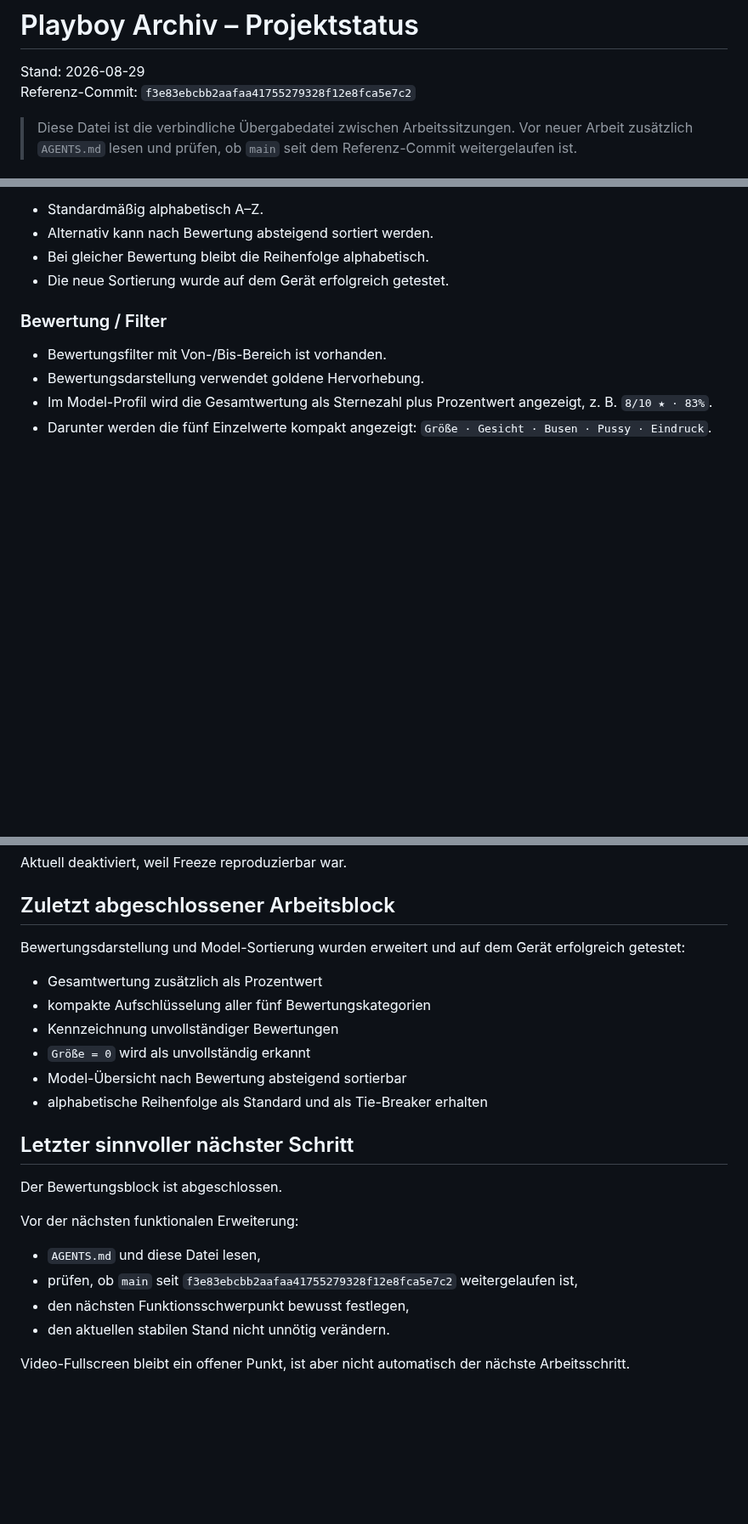
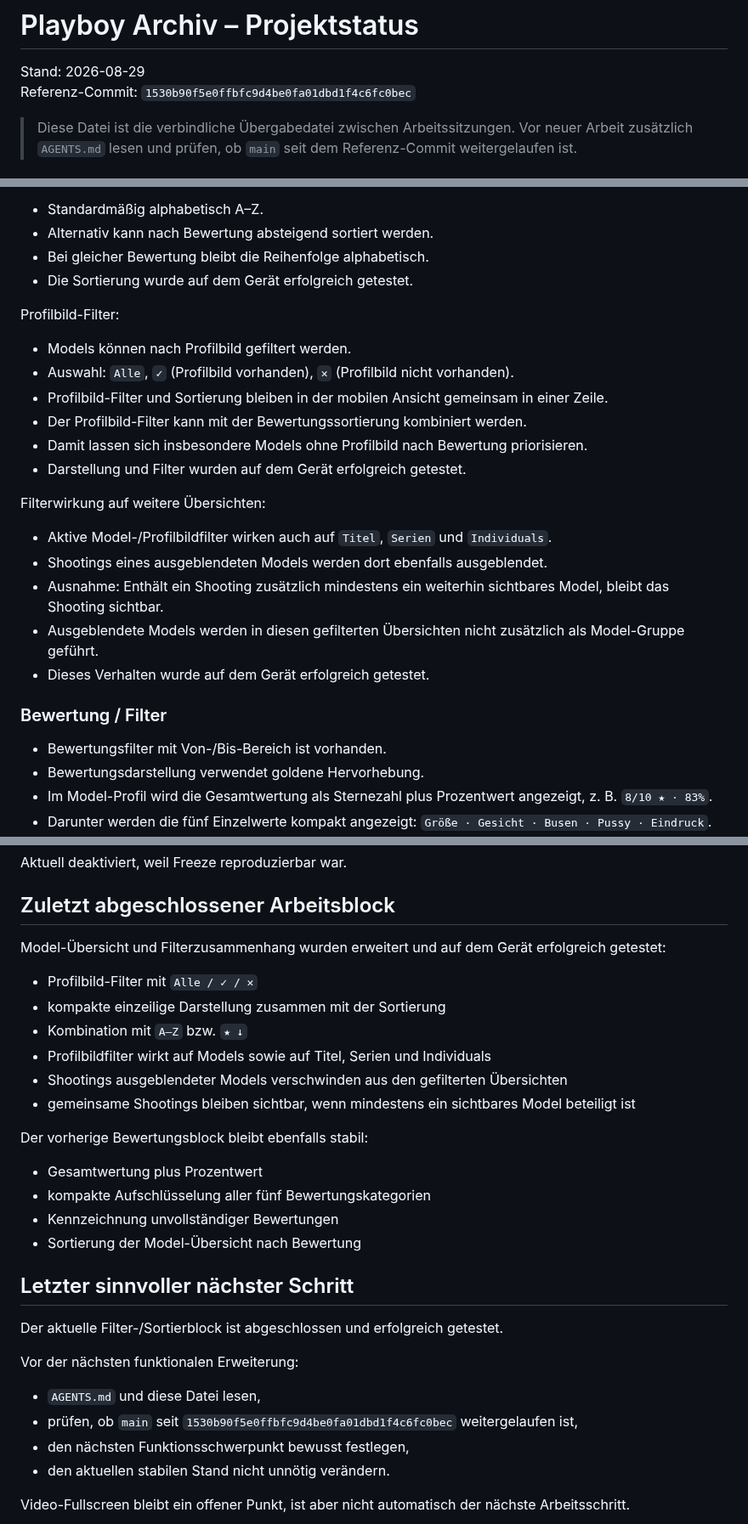
Before and after one commit to HotSpot2000-hub/playboy-archiv-android, a Markdown page: STATUS.md, 3 parts joined by grey strips. Shown at 85% size. Rendered like a GitHub page; blank space fills up the shorter version.

```diff
--- a/STATUS.md
+++ b/STATUS.md
@@ -1,7 +1,7 @@
 # Playboy Archiv – Projektstatus
 
 Stand: 2026-08-29
-Referenz-Commit: `f3e83ebcbb2aafaa41755279328f12e8fca5e7c2`
+Referenz-Commit: `1530b90f5e0ffbfc9d4be0fa01dbd1f4c6fc0bec`
 
 > Diese Datei ist die verbindliche Übergabedatei zwischen Arbeitssitzungen.
 > Vor neuer Arbeit zusätzlich `AGENTS.md` lesen und prüfen, ob `main` seit dem
@@ -91,7 +91,22 @@ Sortierung:
 - Standardmäßig alphabetisch A–Z.
 - Alternativ kann nach Bewertung absteigend sortiert werden.
 - Bei gleicher Bewertung bleibt die Reihenfolge alphabetisch.
-- Die neue Sortierung wurde auf dem Gerät erfolgreich getestet.
+- Die Sortierung wurde auf dem Gerät erfolgreich getestet.
+
+Profilbild-Filter:
+- Models können nach Profilbild gefiltert werden.
+- Auswahl: `Alle`, `✓` (Profilbild vorhanden), `✕` (Profilbild nicht vorhanden).
+- Profilbild-Filter und Sortierung bleiben in der mobilen Ansicht gemeinsam in einer Zeile.
+- Der Profilbild-Filter kann mit der Bewertungssortierung kombiniert werden.
+- Damit lassen sich insbesondere Models ohne Profilbild nach Bewertung priorisieren.
+- Darstellung und Filter wurden auf dem Gerät erfolgreich getestet.
+
+Filterwirkung auf weitere Übersichten:
+- Aktive Model-/Profilbildfilter wirken auch auf `Titel`, `Serien` und `Individuals`.
+- Shootings eines ausgeblendeten Models werden dort ebenfalls ausgeblendet.
+- Ausnahme: Enthält ein Shooting zusätzlich mindestens ein weiterhin sichtbares Model, bleibt das Shooting sichtbar.
+- Ausgeblendete Models werden in diesen gefilterten Übersichten nicht zusätzlich als Model-Gruppe geführt.
+- Dieses Verhalten wurde auf dem Gerät erfolgreich getestet.
 
 ### Bewertung / Filter
 - Bewertungsfilter mit Von-/Bis-Bereich ist vorhanden.
@@ -158,22 +173,28 @@ Aktuell deaktiviert, weil Freeze reproduzierbar war.
 
 ## Zuletzt abgeschlossener Arbeitsblock
 
-Bewertungsdarstellung und Model-Sortierung wurden erweitert und auf dem Gerät erfolgreich getestet:
+Model-Übersicht und Filterzusammenhang wurden erweitert und auf dem Gerät erfolgreich getestet:
 
-- Gesamtwertung zusätzlich als Prozentwert
+- Profilbild-Filter mit `Alle / ✓ / ✕`
+- kompakte einzeilige Darstellung zusammen mit der Sortierung
+- Kombination mit `A–Z` bzw. `★ ↓`
+- Profilbildfilter wirkt auf Models sowie auf Titel, Serien und Individuals
+- Shootings ausgeblendeter Models verschwinden aus den gefilterten Übersichten
+- gemeinsame Shootings bleiben sichtbar, wenn mindestens ein sichtbares Model beteiligt ist
+
+Der vorherige Bewertungsblock bleibt ebenfalls stabil:
+- Gesamtwertung plus Prozentwert
 - kompakte Aufschlüsselung aller fünf Bewertungskategorien
 - Kennzeichnung unvollständiger Bewertungen
-- `Größe = 0` wird als unvollständig erkannt
-- Model-Übersicht nach Bewertung absteigend sortierbar
-- alphabetische Reihenfolge als Standard und als Tie-Breaker erhalten
+- Sortierung der Model-Übersicht nach Bewertung
 
 ## Letzter sinnvoller nächster Schritt
 
-Der Bewertungsblock ist abgeschlossen.
+Der aktuelle Filter-/Sortierblock ist abgeschlossen und erfolgreich getestet.
 
 Vor der nächsten funktionalen Erweiterung:
 - `AGENTS.md` und diese Datei lesen,
-- prüfen, ob `main` seit `f3e83ebcbb2aafaa41755279328f12e8fca5e7c2` weitergelaufen ist,
+- prüfen, ob `main` seit `1530b90f5e0ffbfc9d4be0fa01dbd1f4c6fc0bec` weitergelaufen ist,
 - den nächsten Funktionsschwerpunkt bewusst festlegen,
 - den aktuellen stabilen Stand nicht unnötig verändern.
 
```
